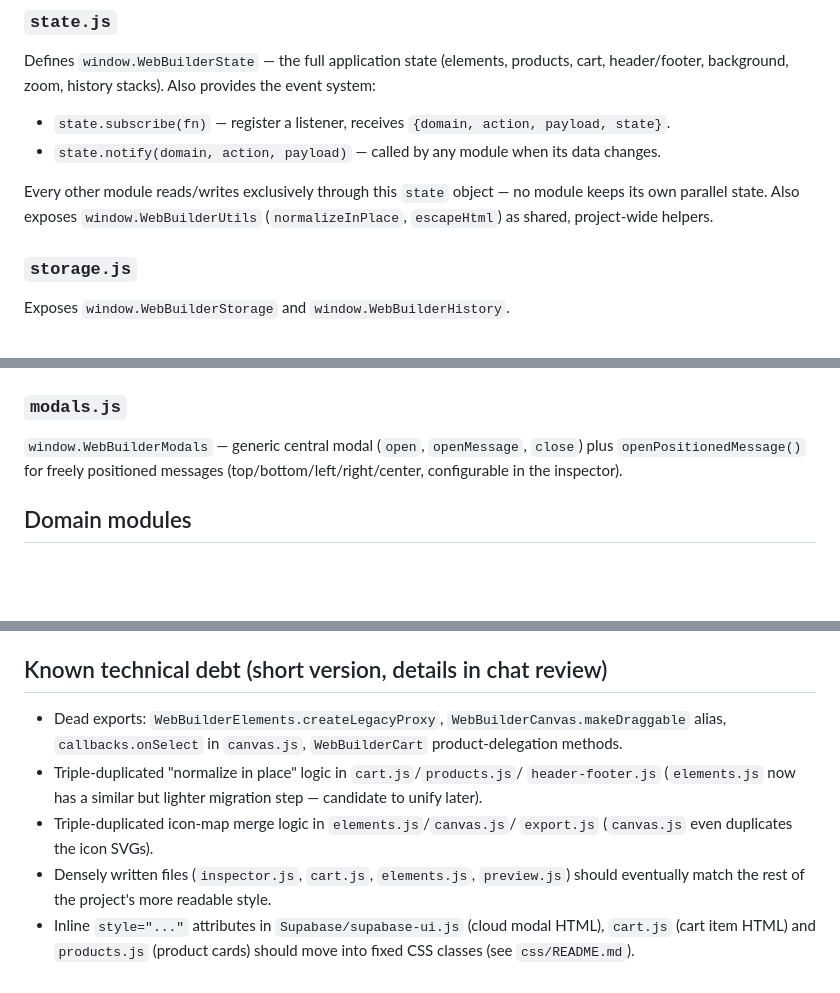
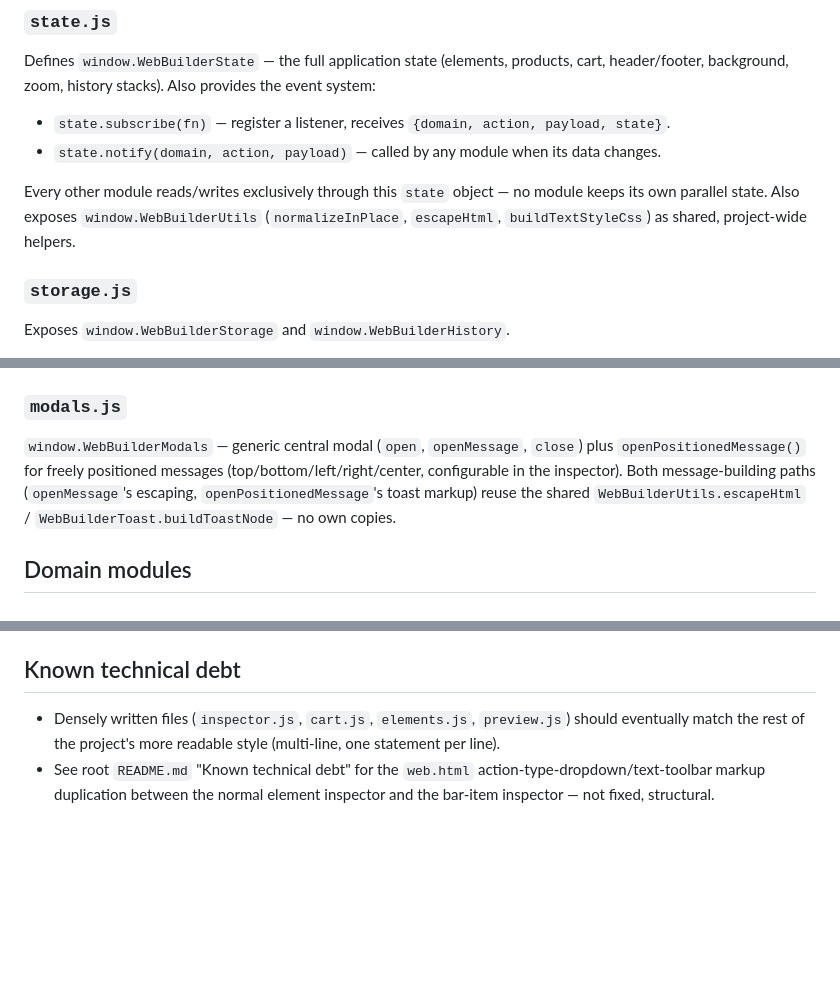
Before and after one commit to KubaM381/WebBuilder, a Markdown page: js/README.md, 3 parts joined by grey strips. Drawn GitHub-style; blank space fills up the shorter version.

```diff
--- a/js/README.md
+++ b/js/README.md
@@ -62,8 +62,8 @@ provides the event system:
 
 Every other module reads/writes exclusively through this `state` object —
 no module keeps its own parallel state. Also exposes
-`window.WebBuilderUtils` (`normalizeInPlace`, `escapeHtml`) as shared,
-project-wide helpers.
+`window.WebBuilderUtils` (`normalizeInPlace`, `escapeHtml`,
+`buildTextStyleCss`) as shared, project-wide helpers.
 
 ### `storage.js`
 Exposes `window.WebBuilderStorage` and `window.WebBuilderHistory`.
@@ -88,7 +88,10 @@ toast markup, also reused by `modals.js` (`openPositionedMessage()`).
 ### `modals.js`
 `window.WebBuilderModals` — generic central modal (`open`, `openMessage`,
 `close`) plus `openPositionedMessage()` for freely positioned messages
-(top/bottom/left/right/center, configurable in the inspector).
+(top/bottom/left/right/center, configurable in the inspector). Both
+message-building paths (`openMessage`'s escaping, `openPositionedMessage`'s
+toast markup) reuse the shared `WebBuilderUtils.escapeHtml` /
+`WebBuilderToast.buildToastNode` — no own copies.
 
 ## Domain modules
 
@@ -184,19 +189,11 @@ UI layer (`supabase-ui.js`) — **details and rationale in
   `Supabase/supabase-ui.js` listens and opens the password modal. Same
   pattern as `webbuilder:state-change` in `state.js`.
 
-## Known technical debt (short version, details in chat review)
+## Known technical debt
 
-- Dead exports: `WebBuilderElements.createLegacyProxy`,
-  `WebBuilderCanvas.makeDraggable` alias, `callbacks.onSelect` in
-  `canvas.js`, `WebBuilderCart` product-delegation methods.
-- Triple-duplicated "normalize in place" logic in `cart.js`/`products.js`/
-  `header-footer.js` (`elements.js` now has a similar but lighter
-  migration step — candidate to unify later).
-- Triple-duplicated icon-map merge logic in `elements.js`/`canvas.js`/
-  `export.js` (`canvas.js` even duplicates the icon SVGs).
 - Densely written files (`inspector.js`, `cart.js`, `elements.js`,
   `preview.js`) should eventually match the rest of the project's more
-  readable style.
-- Inline `style="..."` attributes in `Supabase/supabase-ui.js` (cloud modal
-  HTML), `cart.js` (cart item HTML) and `products.js` (product cards)
-  should move into fixed CSS classes (see `css/README.md`).
+  readable style (multi-line, one statement per line).
+- See root `README.md` "Known technical debt" for the `web.html`
+  action-type-dropdown/text-toolbar markup duplication between the normal
+  element inspector and the bar-item inspector — not fixed, structural.
```
Also changed, not shown: other parts of js/README.md (+3 -1 lines).
